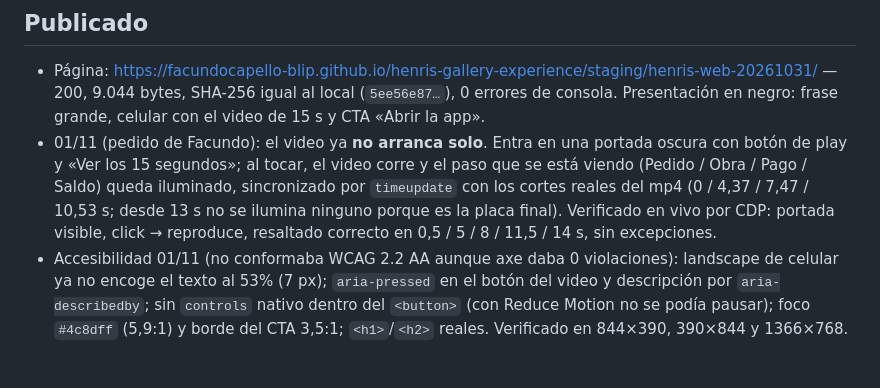
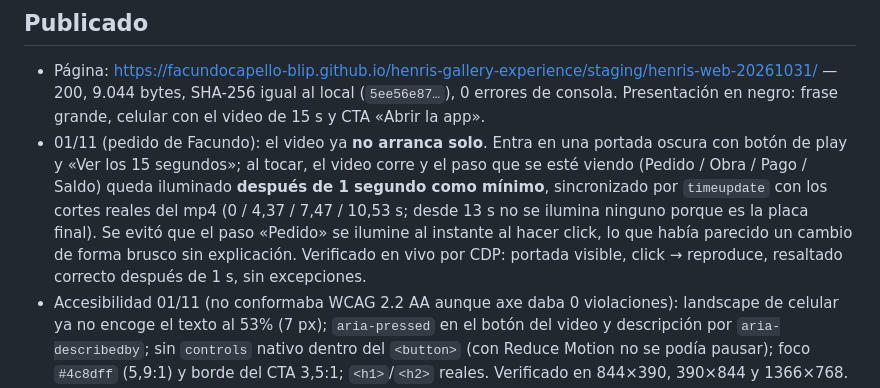
Before and after one commit to facundocapello-blip/henris-gallery-experience, a Markdown page: ESTADO.md, the part around the change. Drawn GitHub-style; blank space fills up the shorter version.

Commit message:
Estado: aclarado delay en iluminacion de pasos al dar play

```diff
--- a/ESTADO.md
+++ b/ESTADO.md
@@ -3,7 +3,7 @@ Actualizado: 2026-11-01 23:38 (Buenos Aires; verificado con git, gh, curl y Chro
 
 ## Publicado
 - Página: https://facundocapello-blip.github.io/henris-gallery-experience/staging/henris-web-20261031/ — 200, 9.044 bytes, SHA-256 igual al local (`5ee56e87…`), 0 errores de consola. Presentación en negro: frase grande, celular con el video de 15 s y CTA «Abrir la app».
-- 01/11 (pedido de Facundo): el video ya **no arranca solo**. Entra en una portada oscura con botón de play y «Ver los 15 segundos»; al tocar, el video corre y el paso que se está viendo (Pedido / Obra / Pago / Saldo) queda iluminado, sincronizado por `timeupdate` con los cortes reales del mp4 (0 / 4,37 / 7,47 / 10,53 s; desde 13 s no se ilumina ninguno porque es la placa final). Verificado en vivo por CDP: portada visible, click → reproduce, resaltado correcto en 0,5 / 5 / 8 / 11,5 / 14 s, sin excepciones.
+- 01/11 (pedido de Facundo): el video ya **no arranca solo**. Entra en una portada oscura con botón de play y «Ver los 15 segundos»; al tocar, el video corre y el paso que se esté viendo (Pedido / Obra / Pago / Saldo) queda iluminado **después de 1 segundo como mínimo**, sincronizado por `timeupdate` con los cortes reales del mp4 (0 / 4,37 / 7,47 / 10,53 s; desde 13 s no se ilumina ninguno porque es la placa final). Se evitó que el paso «Pedido» se ilumine al instante al hacer click, lo que había parecido un cambio de forma brusco sin explicación. Verificado en vivo por CDP: portada visible, click → reproduce, resaltado correcto después de 1 s, sin excepciones.
 - Accesibilidad 01/11 (no conformaba WCAG 2.2 AA aunque axe daba 0 violaciones): landscape de celular ya no encoge el texto al 53% (7 px); `aria-pressed` en el botón del video y descripción por `aria-describedby`; sin `controls` nativo dentro del `<button>` (con Reduce Motion no se podía pausar); foco `#4c8dff` (5,9:1) y borde del CTA 3,5:1; `<h1>`/`<h2>` reales. Verificado en 844×390, 390×844 y 1366×768. El video no tiene audio: no lleva subtítulos.
 - Repo y resto del sitio: `main` = `origin/main` en `38e02de`, árbol limpio, sin stash. Online (200): base, `/staging/henris-ad-20261031/` (tres mp4), `/staging/demo-20261031/` (guion, archivado), `/staging/onboarding-20261031/`, `/staging/guia-visual-prueba-20261029/`, `/mapeo-v1/` y `/mapeo-campos-pedidos/`.
 - App `7f05d824` (`HENRIS-982559713`, prototipo): sign-in obligatorio con Google, «allow all signed-in users» apagado, 2 usuarios — `facu.capello@hotmail.com` (edita) y `maticgpt@gmail.com` (usa). Barra inferior arreglada el 30/10: abre `Pedidos` con el «+» y `Pedidos_Panel` quedó en el menú. El link de arranque responde 302 al login. `Pagos.Facturado` y `Pagos.Conciliado_Contabilidad` tienen INITIAL VALUE `"NO"` desde el 31/10.
```
